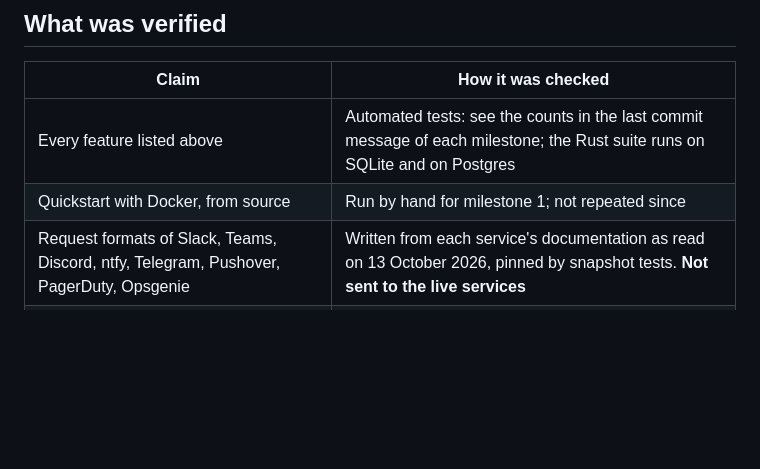
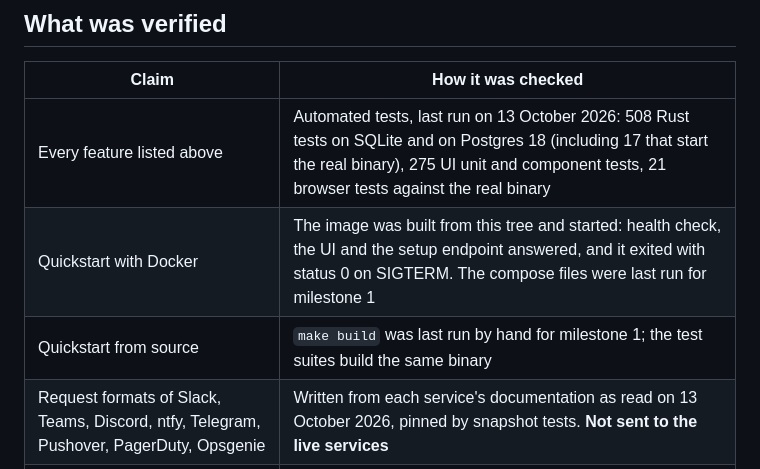
Before and after one commit to softberries/ramzes, a Markdown page: README.md, the part around the change. Rendered like a GitHub page; blank space fills up the shorter version.

Commit message:
docs: what was verified
Co-Authored-By: Claude Opus 5.5 <noreply@anthropic.com>
Claude-Session: https://claude.ai/code/session_01UvRvN74tNGPkof78cxXCc4

```diff
--- a/README.md
+++ b/README.md
@@ -238,8 +238,9 @@ To work on the UI with hot reload, run `make run` and, in another terminal,
 
 | Claim | How it was checked |
 |---|---|
-| Every feature listed above | Automated tests: see the counts in the last commit message of each milestone; the Rust suite runs on SQLite and on Postgres |
-| Quickstart with Docker, from source | Run by hand for milestone 1; not repeated since |
+| Every feature listed above | Automated tests, last run on 13 October 2026: 508 Rust tests on SQLite and on Postgres 18 (including 17 that start the real binary), 275 UI unit and component tests, 21 browser tests against the real binary |
+| Quickstart with Docker | The image was built from this tree and started: health check, the UI and the setup endpoint answered, and it exited with status 0 on SIGTERM. The compose files were last run for milestone 1 |
+| Quickstart from source | `make build` was last run by hand for milestone 1; the test suites build the same binary |
 | Request formats of Slack, Teams, Discord, ntfy, Telegram, Pushover, PagerDuty, Opsgenie | Written from each service's documentation as read on 13 October 2026, pinned by snapshot tests. **Not sent to the live services** |
 | Payload shapes of Alertmanager, Grafana, GitHub, GitLab, Sentry | From their documentation; GitHub's signature is checked against GitHub's published example. **Not received from the live tools** |
 | Email | Sent to a test SMTP server inside the test suite. Not sent through a real provider; TLS modes are untested |
```
